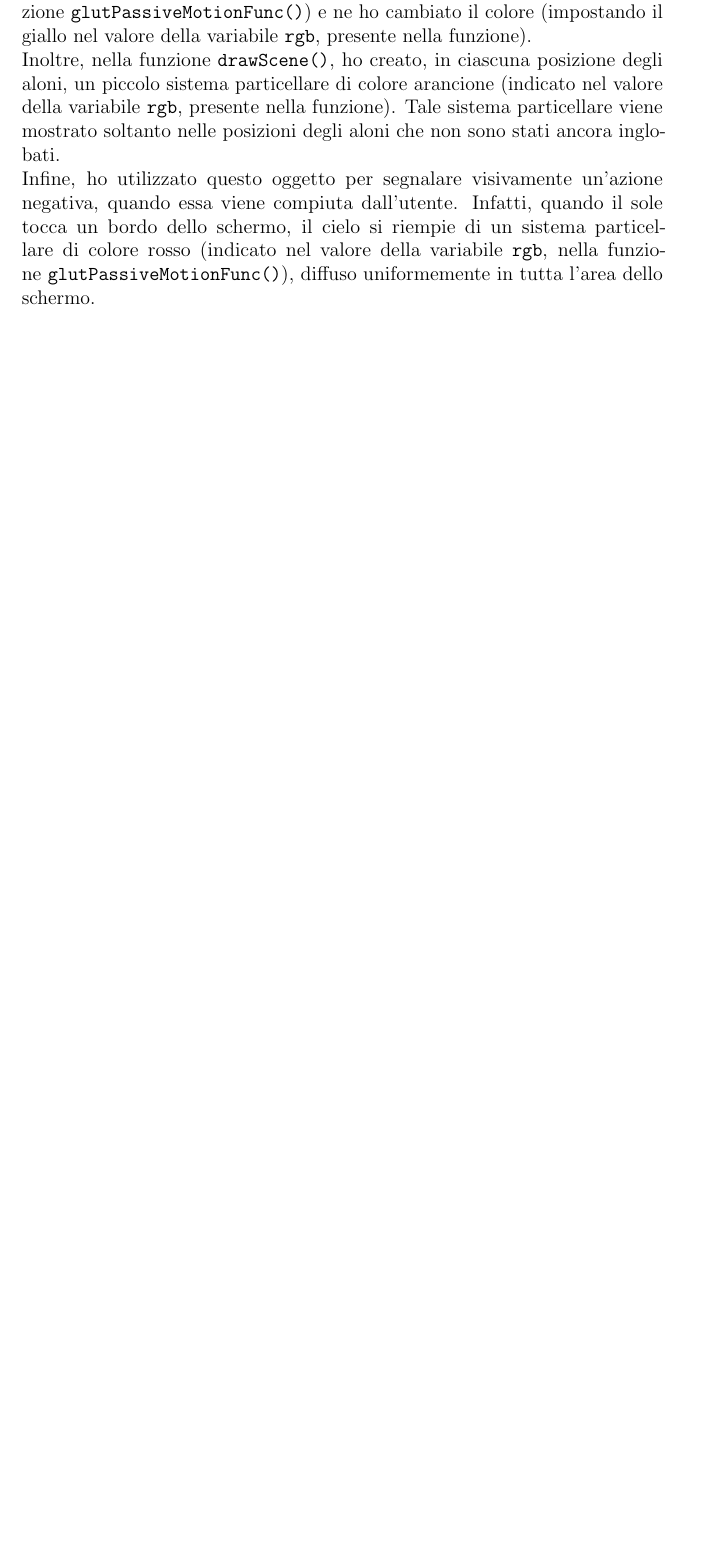
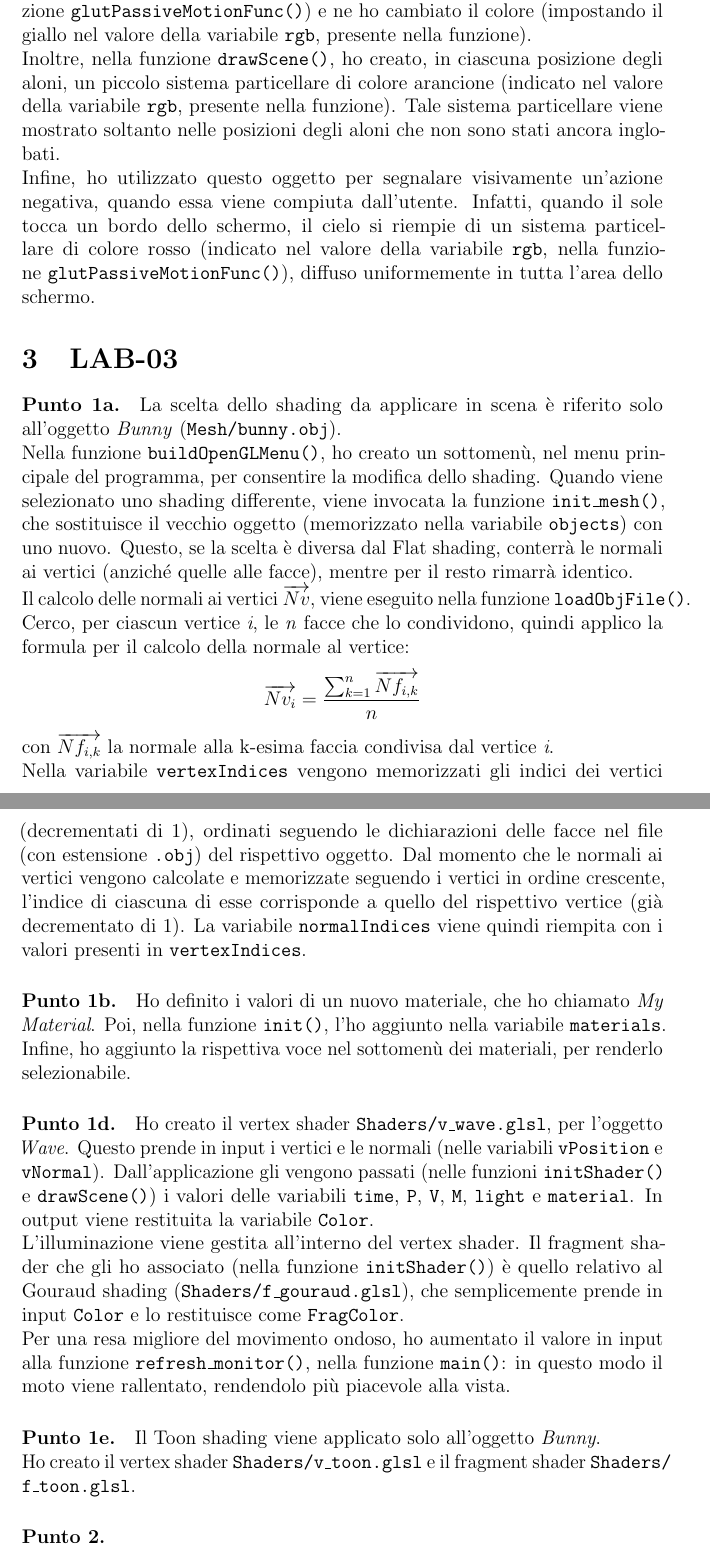
Before and after one commit to danielepolidori/LabComputerGraphics, a LaTeX document (reportCG.tex): part of page 4 of 4 before the commit and two parts of pages 4 and 5 of 5 after it, the two joined at a grey line, cut so that both start at the same text, the shorter picture padded with empty space. Compiled offline with pdfLaTeX.

Commit message:
[lab3] report

```diff
--- a/reportCG.tex
+++ b/reportCG.tex
@@ -67,6 +68,32 @@ Inoltre, nella funzione \texttt{drawScene()}, ho creato, in ciascuna posizione d
 Infine, ho utilizzato questo oggetto per segnalare visivamente un'azione negativa, quando essa viene compiuta dall'utente. Infatti, quando il sole tocca un bordo dello schermo, il cielo si riempie di un sistema particellare di colore rosso (indicato nel valore della variabile \texttt{rgb}, nella funzione \texttt{glutPassiveMotionFunc()}), diffuso uniformemente in tutta l'area dello schermo.
 
 
+\section{LAB-03}
+
+\paragraph{Punto 1a.}
+La scelta dello shading da applicare in scena è riferito solo all'oggetto \textit{Bunny} (\texttt{Mesh/bunny.obj}).\\
+Nella funzione \texttt{buildOpenGLMenu()}, ho creato un sottomenù, nel menu principale del programma, per consentire la modifica dello shading. Quando viene selezionato uno shading differente, viene invocata la funzione \texttt{init\_mesh()}, che sostituisce il vecchio oggetto (memorizzato nella variabile \texttt{objects}) con uno nuovo. Questo, se la scelta è diversa dal Flat shading, conterrà le normali ai vertici (anziché quelle alle facce), mentre per il resto rimarrà identico.\\
+Il calcolo delle normali ai vertici $\overrightarrow{Nv}$, viene eseguito nella funzione \texttt{loadObjFile()}. Cerco, per ciascun vertice \textit{i}, le \textit{n} facce che lo condividono, quindi applico la formula per il calcolo della normale al vertice:
+\[ \overrightarrow{Nv_i} = \frac{\sum_{k=1}^n \overrightarrow{Nf_{i,k}}}{n} \]
+con $\overrightarrow{Nf_{i,k}}$ la normale alla k-esima faccia condivisa dal vertice \textit{i}.\\
+Nella variabile \texttt{vertexIndices} vengono memorizzati gli indici dei vertici (decrementati di 1), ordinati seguendo le dichiarazioni delle facce nel file (con estensione \texttt{.obj}) del rispettivo oggetto. Dal momento che le normali ai vertici vengono calcolate e memorizzate seguendo i vertici in ordine crescente, l'indice di ciascuna di esse corrisponde a quello del rispettivo vertice (già decrementato di 1). La variabile \texttt{normalIndices} viene quindi riempita con i valori presenti in \texttt{vertexIndices}.
+
+\paragraph{Punto 1b.}
+Ho definito i valori di un nuovo materiale, che ho chiamato \textit{My Material}. Poi, nella funzione \texttt{init()}, l'ho aggiunto nella variabile \texttt{materials}. Infine, ho aggiunto la rispettiva voce nel sottomenù dei materiali, per renderlo selezionabile.
+
+\paragraph{Punto 1d.}
+Ho creato il vertex shader \texttt{Shaders/v\_wave.glsl}, per l'oggetto \textit{Wave}. Questo prende in input i vertici e le normali (nelle variabili \texttt{vPosition} e \texttt{vNormal}). Dall'applicazione gli vengono passati (nelle funzioni \texttt{initShader()} e \texttt{drawScene()}) i valori delle variabili \texttt{time}, \texttt{P}, \texttt{V}, \texttt{M}, \texttt{light} e \texttt{material}. In output viene restituita la variabile \texttt{Color}.\\
+L'illuminazione viene gestita all'interno del vertex shader. Il fragment shader che gli ho associato (nella funzione \texttt{initShader()}) è quello relativo al Gouraud shading (\texttt{Shaders/\allowbreak f\_gouraud.glsl}), che semplicemente prende in input \texttt{Color} e lo restituisce come \texttt{FragColor}.\\
+Per una resa migliore del movimento ondoso, ho  aumentato il valore in input alla funzione \texttt{refresh\_monitor()}, nella funzione \texttt{main()}: in questo modo il moto viene rallentato, rendendolo più piacevole alla vista.
+
+\paragraph{Punto 1e.}
+Il Toon shading viene applicato solo all'oggetto \textit{Bunny}.\\
+Ho creato il vertex shader \texttt{Shaders/v\_toon.glsl} e il fragment shader \texttt{Shaders/\allowbreak f\_toon.glsl}. %Questo prende in input i vertici e le normali (nelle variabili \texttt{vPosition} e \texttt{vNormal}). Dall'applicazione gli vengono passati (nelle funzioni \texttt{initShader()} e \texttt{drawScene()}) i valori delle variabili \texttt{time}, \texttt{P}, \texttt{V}, \texttt{M}, \texttt{light} e \texttt{material}. In output viene restituita la variabile \texttt{Color}.\\
+
+\paragraph{Punto 2.}
+\paragraph{Punto 3.}
+
+
 %\begin{thebibliography}{90}
 %...
 %\end{thebibliography}
```
Also changed, not shown: reportCG.tex (3 more changed lines), 2 other files.
